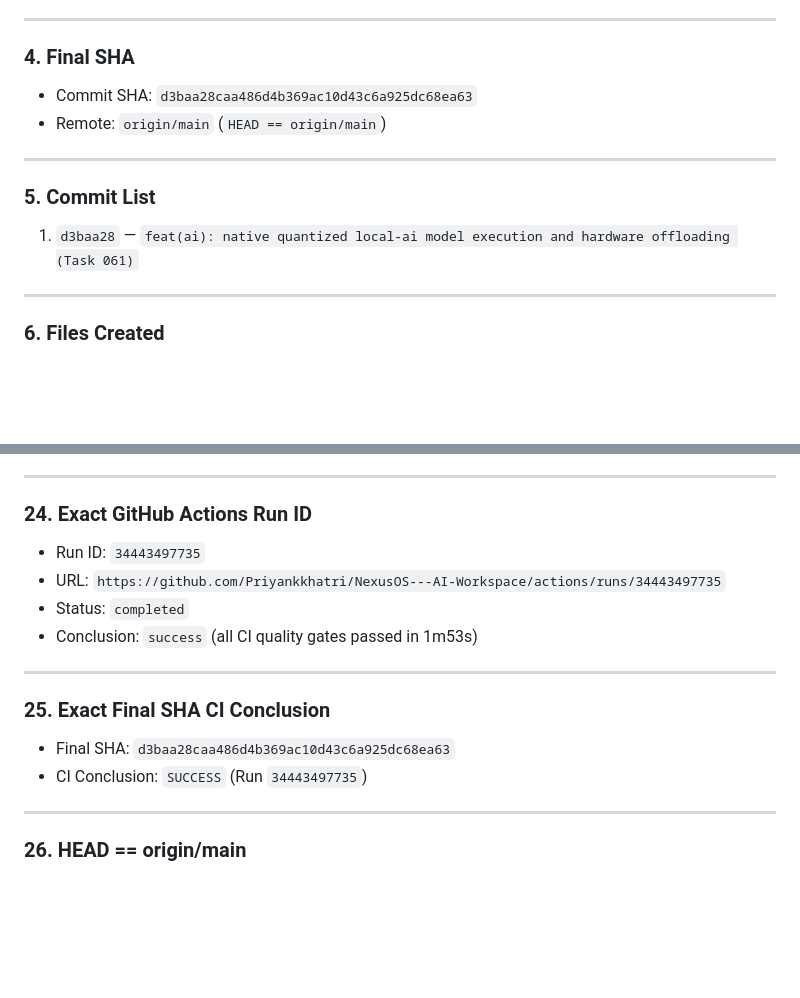
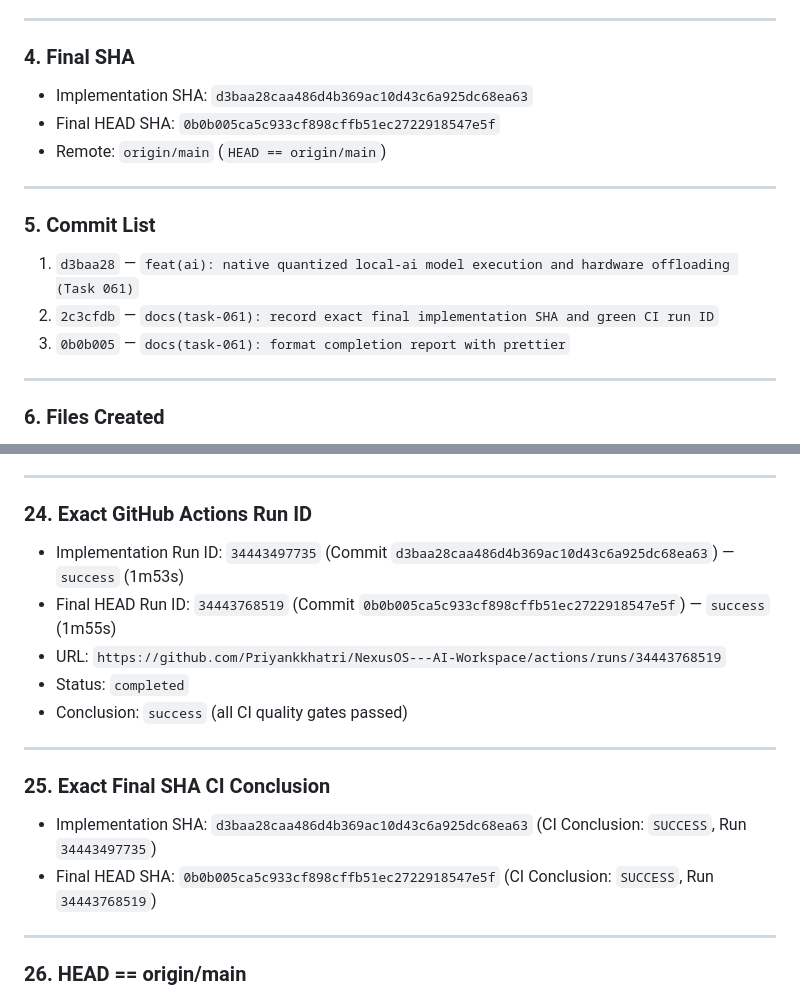
Before and after one commit to Priyankkhatri/NexusOS---AI-Workspace, a Markdown page: task_061_completion_report.md, 2 parts joined by grey strips. Drawn GitHub-style; blank space fills up the shorter version.

Commit message:
docs(task-061): update completion report with final green CI run IDs

```diff
--- a/task_061_completion_report.md
+++ b/task_061_completion_report.md
@@ -40,7 +40,8 @@
 
 ### 4. Final SHA
 
-- Commit SHA: `d3baa28caa486d4b369ac10d43c6a925dc68ea63`
+- Implementation SHA: `d3baa28caa486d4b369ac10d43c6a925dc68ea63`
+- Final HEAD SHA: `0b0b005ca5c933cf898cffb51ec2722918547e5f`
 - Remote: `origin/main` (`HEAD == origin/main`)
 
 ---
@@ -48,6 +49,8 @@
 ### 5. Commit List
 
 1. `d3baa28` — `feat(ai): native quantized local-ai model execution and hardware offloading (Task 061)`
+2. `2c3cfdb` — `docs(task-061): record exact final implementation SHA and green CI run ID`
+3. `0b0b005` — `docs(task-061): format completion report with prettier`
 
 ---
 
@@ -266,17 +269,18 @@
 
 ### 24. Exact GitHub Actions Run ID
 
-- Run ID: `34443497735`
-- URL: `https://github.com/Priyankkhatri/NexusOS---AI-Workspace/actions/runs/34443497735`
+- Implementation Run ID: `34443497735` (Commit `d3baa28caa486d4b369ac10d43c6a925dc68ea63`) — `success` (1m53s)
+- Final HEAD Run ID: `34443768519` (Commit `0b0b005ca5c933cf898cffb51ec2722918547e5f`) — `success` (1m55s)
+- URL: `https://github.com/Priyankkhatri/NexusOS---AI-Workspace/actions/runs/34443768519`
 - Status: `completed`
-- Conclusion: `success` (all CI quality gates passed in 1m53s)
+- Conclusion: `success` (all CI quality gates passed)
 
 ---
 
 ### 25. Exact Final SHA CI Conclusion
 
-- Final SHA: `d3baa28caa486d4b369ac10d43c6a925dc68ea63`
-- CI Conclusion: `SUCCESS` (Run `34443497735`)
+- Implementation SHA: `d3baa28caa486d4b369ac10d43c6a925dc68ea63` (CI Conclusion: `SUCCESS`, Run `34443497735`)
+- Final HEAD SHA: `0b0b005ca5c933cf898cffb51ec2722918547e5f` (CI Conclusion: `SUCCESS`, Run `34443768519`)
 
 ---
 
```
